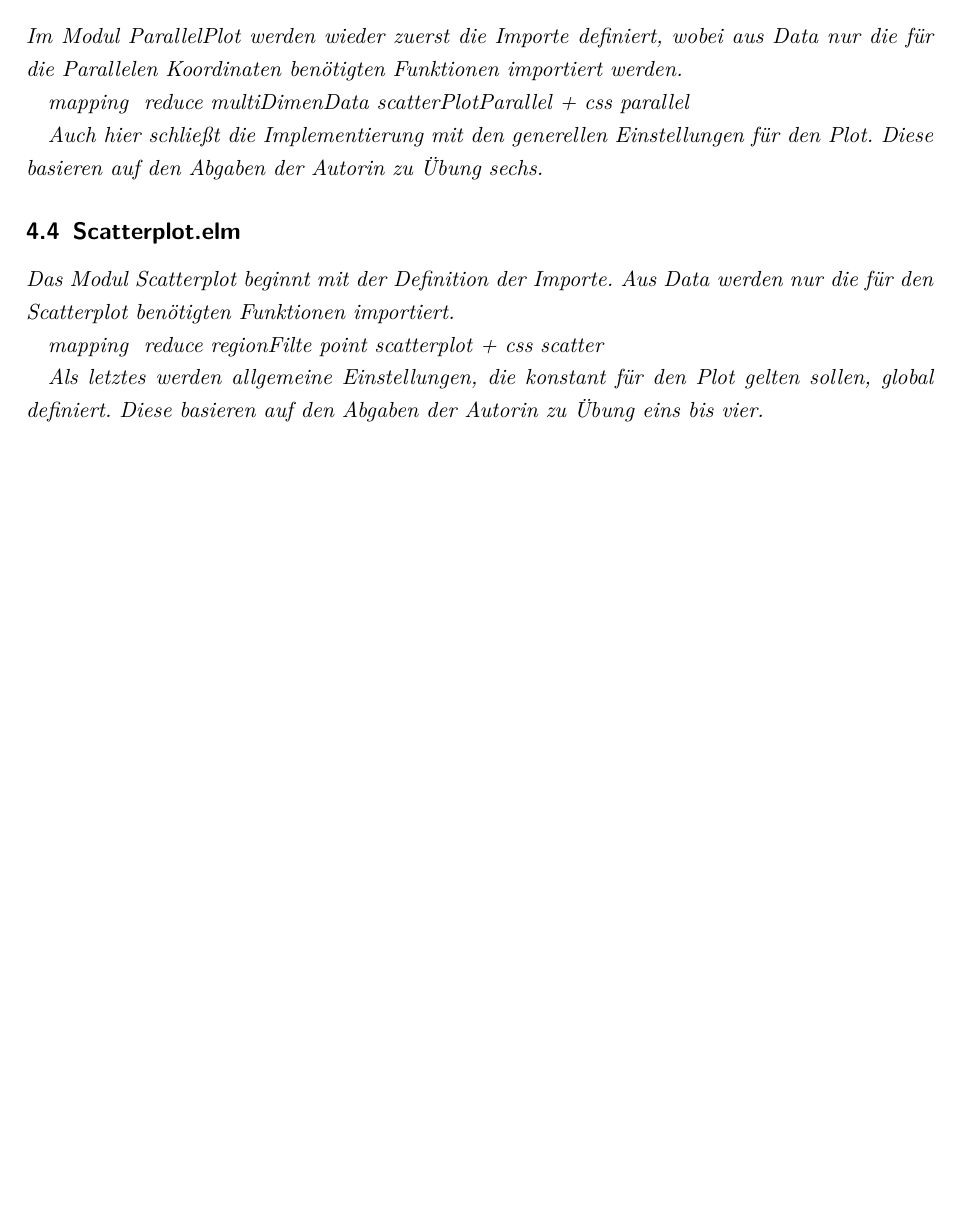
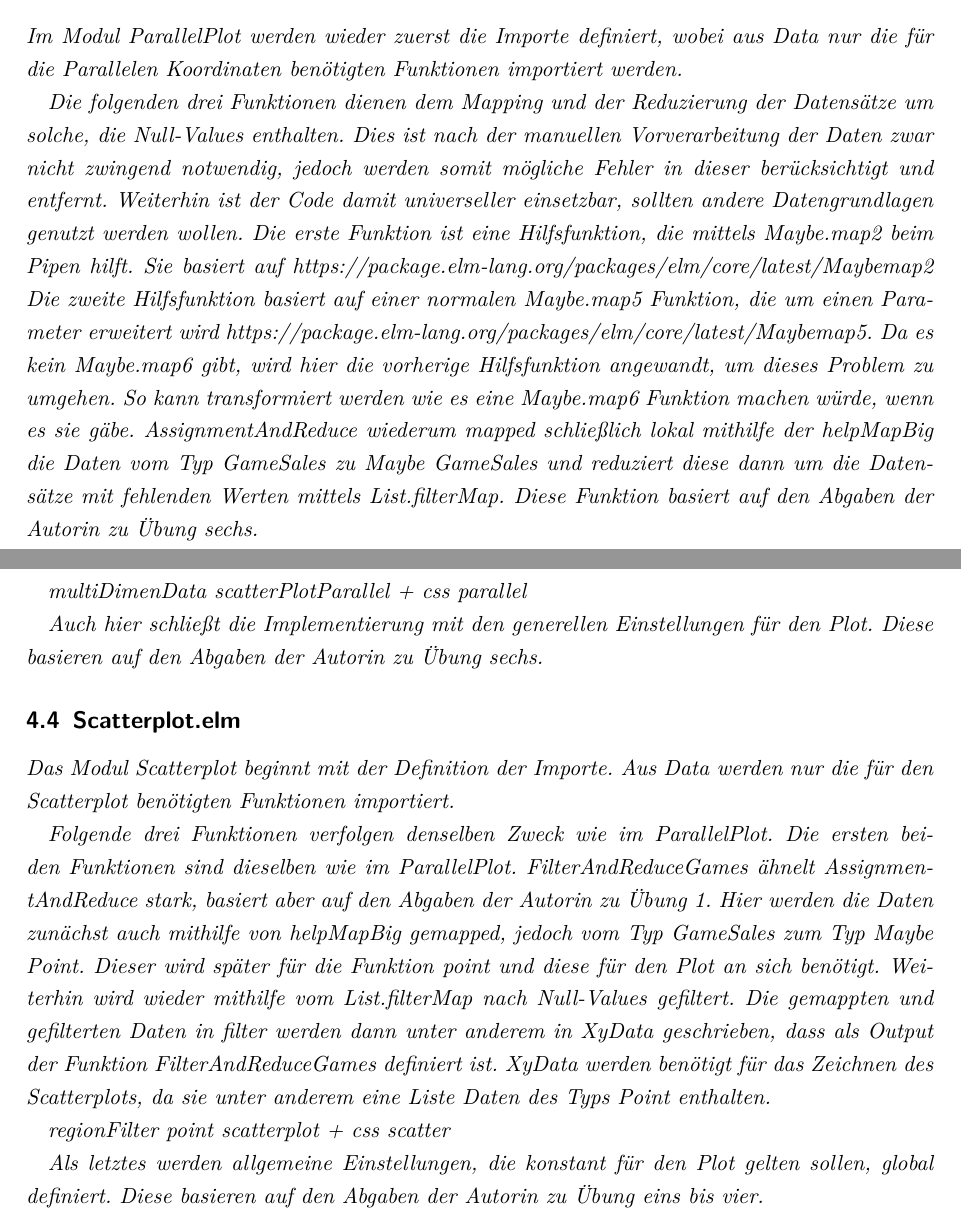
Before and after one commit to Lena-Ar/Info-Vis, a LaTeX document (Bericht/bericht-vorlage.tex): part of page 15 of 17 before the commit and two parts of pages 15 and 16 of 18 after it, the two joined at a grey line, cut so that both start at the same text, the shorter picture padded with empty space. Compiled offline with pdfLaTeX.

Commit message:
documentation: write chapter 4.3 and 4.4
writing parts of chapter 4.3 and 4.4

```diff
--- a/Bericht/bericht-vorlage.tex
+++ b/Bericht/bericht-vorlage.tex
@@ -486,7 +486,16 @@ Weiterhin wurde das CSS global definiert, das allgemeine Design der darzustellen
 \subsection{ParallelPlot.elm}
 Im Modul ParallelPlot werden wieder zuerst die Importe definiert, wobei aus Data nur die für die Parallelen Koordinaten benötigten Funktionen importiert werden.
 
-mapping & reduce
+Die folgenden drei Funktionen dienen dem Mapping und der Reduzierung der Datensätze um solche, die Null-Values enthalten.
+Dies ist nach der manuellen Vorverarbeitung der Daten zwar nicht zwingend notwendig, jedoch werden somit mögliche Fehler in dieser berücksichtigt und entfernt.
+Weiterhin ist der Code damit universeller einsetzbar, sollten andere Datengrundlagen genutzt werden wollen.
+Die erste Funktion ist eine Hilfsfunktion, die mittels Maybe.map2 beim Pipen hilft. Sie basiert auf \textit{https://package.elm-lang.org/packages/elm/core/latest/Maybe#map2}
+Die zweite Hilfsfunktion basiert auf einer normalen Maybe.map5 Funktion, die um einen Parameter erweitert wird \textit{https://package.elm-lang.org/packages/elm/core/latest/Maybe#map5}.
+Da es kein Maybe.map6 gibt, wird hier die vorherige Hilfsfunktion angewandt, um dieses Problem zu umgehen.
+So kann transformiert werden wie es eine Maybe.map6 Funktion machen würde, wenn es sie gäbe.
+\textit{AssignmentAndReduce} wiederum mapped schließlich lokal mithilfe der \textit{helpMapBig} die Daten vom Typ GameSales zu Maybe GameSales und reduziert diese dann um die Datensätze mit fehlenden Werten mittels \textit{List.filterMap}.
+Diese Funktion basiert auf den Abgaben der Autorin zu Übung sechs.
+
 multiDimenData
 scatterPlotParallel + css parallel
 
@@ -495,8 +504,16 @@ Auch hier schließt die Implementierung mit den generellen Einstellungen für de
 \subsection{Scatterplot.elm}
 Das Modul Scatterplot beginnt mit der Definition der Importe. Aus Data werden nur die für den Scatterplot benötigten Funktionen importiert.
 
-mapping & reduce
-regionFilte
+Folgende drei Funktionen verfolgen denselben Zweck wie im ParallelPlot.
+Die ersten beiden Funktionen sind dieselben wie im ParallelPlot.
+\textit{FilterAndReduceGames} ähnelt \textit{AssignmentAndReduce} stark, basiert aber auf den Abgaben der Autorin zu Übung 1.
+Hier werden die Daten zunächst auch mithilfe von \textit{helpMapBig} gemapped, jedoch vom Typ GameSales zum Typ Maybe Point.
+Dieser wird später für die Funktion \textit{point} und diese für den Plot an sich benötigt.
+Weiterhin wird wieder mithilfe vom List.filterMap nach Null-Values gefiltert.
+Die gemappten und gefilterten Daten in \textit{filter} werden dann unter anderem in XyData geschrieben, dass als Output der Funktion \textit{FilterAndReduceGames} definiert ist.
+XyData werden benötigt für das Zeichnen des Scatterplots, da sie unter anderem eine Liste Daten des Typs \textit{Point} enthalten.
+
+regionFilter
 point
 scatterplot + css scatter
 
```
